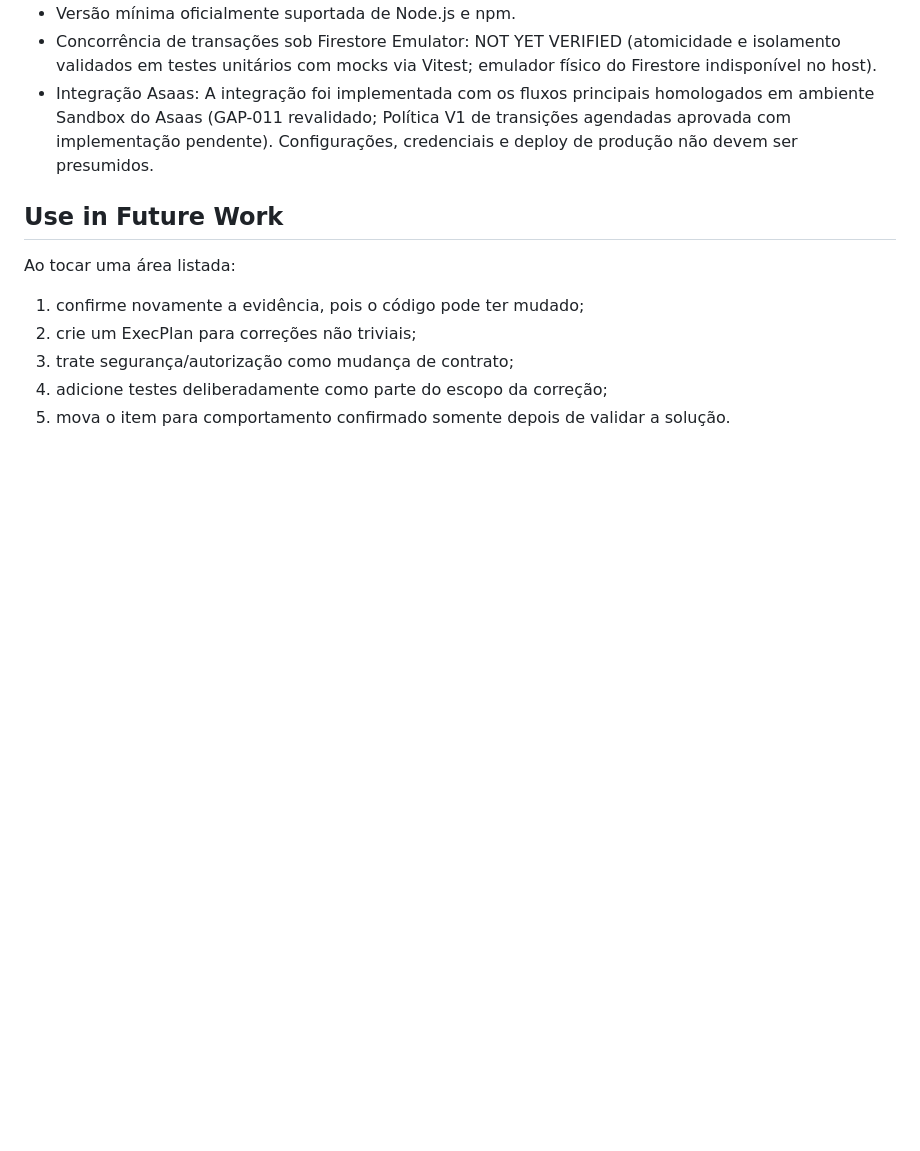
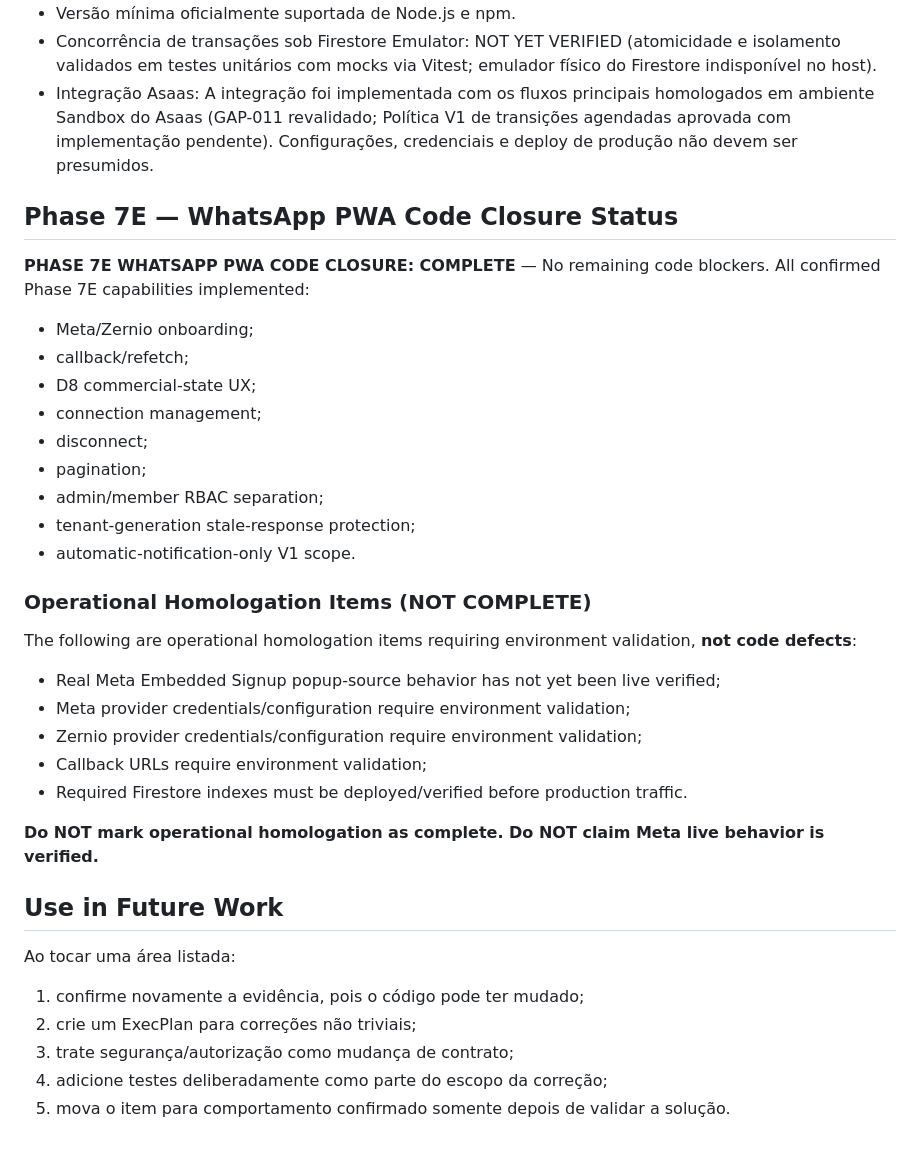
Before and after one commit to henriquecesarth/praise-app, a Markdown page: docs/system-status.md, the part around one of its changes. GitHub-like rendering; blank space fills up the shorter version.

Commit message:
docs: finalize phase 7E whatsapp closure

```diff
--- a/docs/system-status.md
+++ b/docs/system-status.md
@@ -89,6 +89,32 @@ README.md, AGENTS.md e GEMINI.md foram alinhados para não perpetuar essas afirm
 - Concorrência de transações sob Firestore Emulator: NOT YET VERIFIED (atomicidade e isolamento validados em testes unitários com mocks via Vitest; emulador físico do Firestore indisponível no host).
 - Integração Asaas: A integração foi implementada com os fluxos principais homologados em ambiente Sandbox do Asaas (GAP-011 revalidado; Política V1 de transições agendadas aprovada com implementação pendente). Configurações, credenciais e deploy de produção não devem ser presumidos.
 
+## Phase 7E — WhatsApp PWA Code Closure Status
+
+**PHASE 7E WHATSAPP PWA CODE CLOSURE: COMPLETE** — No remaining code blockers. All confirmed Phase 7E capabilities implemented:
+
+- Meta/Zernio onboarding;
+- callback/refetch;
+- D8 commercial-state UX;
+- connection management;
+- disconnect;
+- pagination;
+- admin/member RBAC separation;
+- tenant-generation stale-response protection;
+- automatic-notification-only V1 scope.
+
+### Operational Homologation Items (NOT COMPLETE)
+
+The following are operational homologation items requiring environment validation, **not code defects**:
+
+- Real Meta Embedded Signup popup-source behavior has not yet been live verified;
+- Meta provider credentials/configuration require environment validation;
+- Zernio provider credentials/configuration require environment validation;
+- Callback URLs require environment validation;
+- Required Firestore indexes must be deployed/verified before production traffic.
+
+**Do NOT mark operational homologation as complete. Do NOT claim Meta live behavior is verified.**
+
 ## Use in Future Work
 
 Ao tocar uma área listada:
```
Also changed, not shown: other parts of docs/system-status.md (+1 -1 lines), MEMORY.md (+1 -0 lines).
